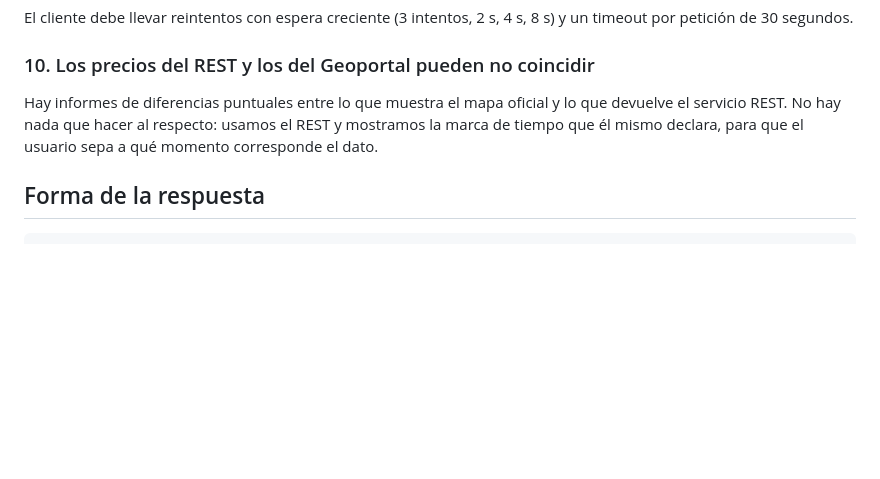
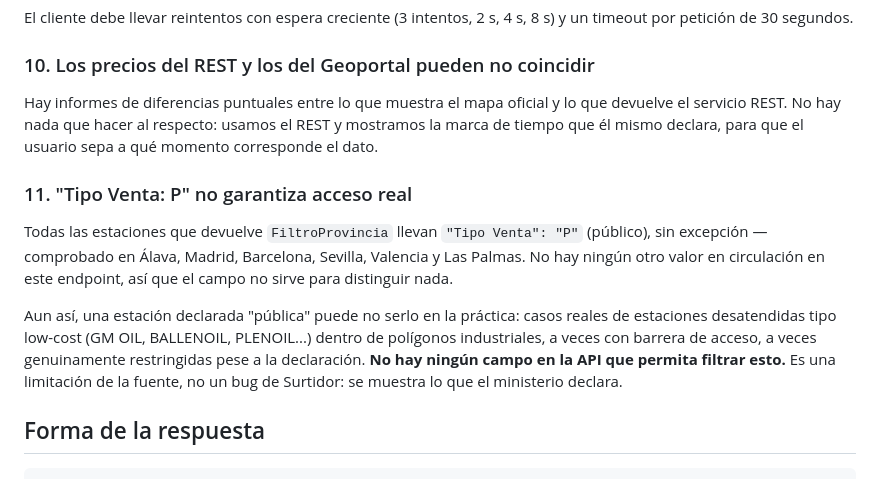
Before and after one commit to Sylwise/surtidor, a Markdown page: docs/04-fuente-datos.md, the part around the change. GitHub-like rendering; blank space fills up the shorter version.

Commit message:
docs: documenta que Tipo Venta no distingue acceso real (trampa 11)
Feedback de uso real: la estación más barata de Álava (GM OIL) resultó
estar dentro de un recinto con acceso restringido pese a declararse
pública. Comprobado que "Tipo Venta" vale "P" en el 100% de las
estaciones de varias provincias grandes (Madrid, Barcelona, Sevilla,
Valencia, Las Palmas) — no hay ningún campo en la API que permita
filtrar esto. Se documenta como limitación conocida de la fuente para
que no se reabra la pregunta más adelante.

Co-Authored-By: Claude Sonnet 5 <noreply@anthropic.com>

````diff
--- a/docs/04-fuente-datos.md
+++ b/docs/04-fuente-datos.md
@@ -141,6 +141,20 @@ que devuelve el servicio REST. No hay nada que hacer al respecto: usamos el REST
 y mostramos la marca de tiempo que él mismo declara, para que el usuario sepa a
 qué momento corresponde el dato.
 
+### 11. "Tipo Venta: P" no garantiza acceso real
+
+Todas las estaciones que devuelve `FiltroProvincia` llevan `"Tipo Venta": "P"`
+(público), sin excepción — comprobado en Álava, Madrid, Barcelona, Sevilla,
+Valencia y Las Palmas. No hay ningún otro valor en circulación en este
+endpoint, así que el campo no sirve para distinguir nada.
+
+Aun así, una estación declarada "pública" puede no serlo en la práctica:
+casos reales de estaciones desatendidas tipo low-cost (GM OIL, BALLENOIL,
+PLENOIL...) dentro de polígonos industriales, a veces con barrera de acceso,
+a veces genuinamente restringidas pese a la declaración. **No hay ningún campo
+en la API que permita filtrar esto.** Es una limitación de la fuente, no un
+bug de Surtidor: se muestra lo que el ministerio declara.
+
 ## Forma de la respuesta
 
 ```json
````
